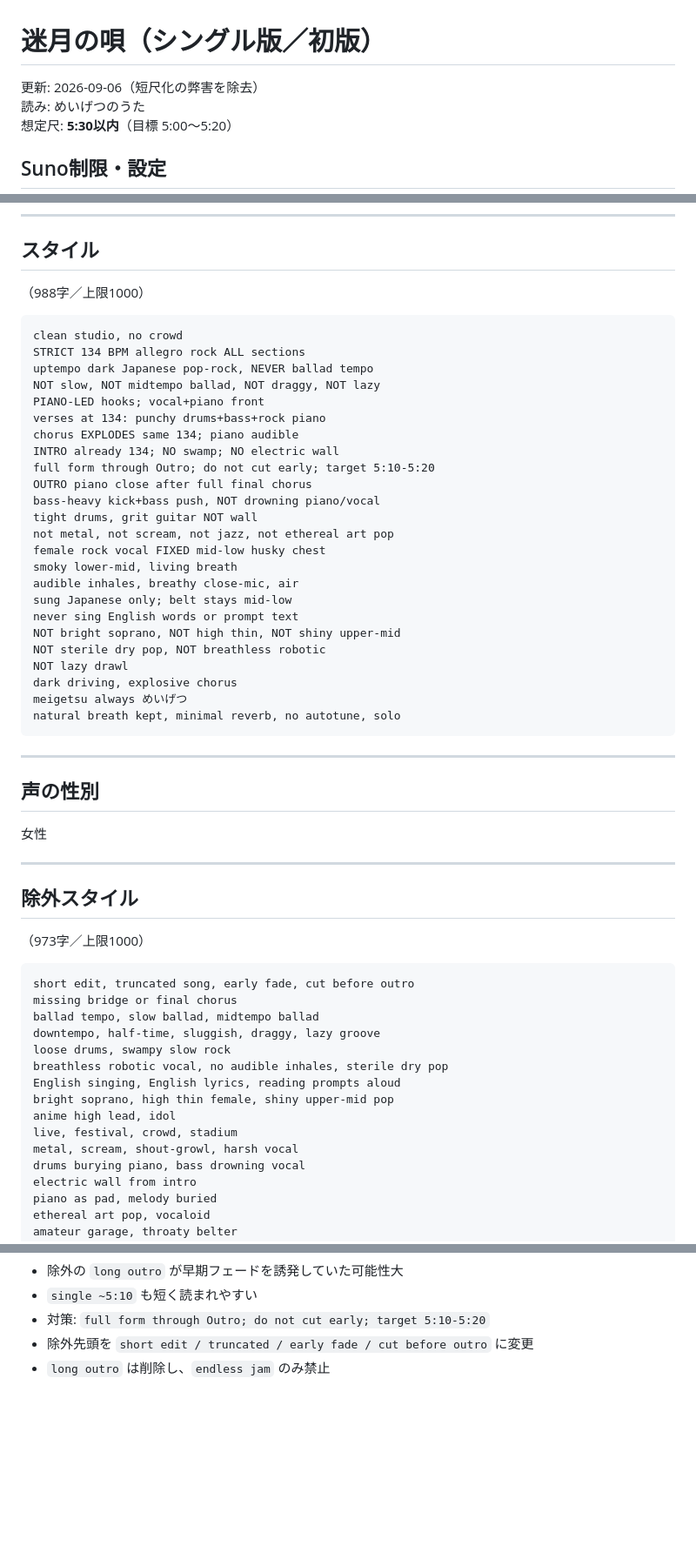
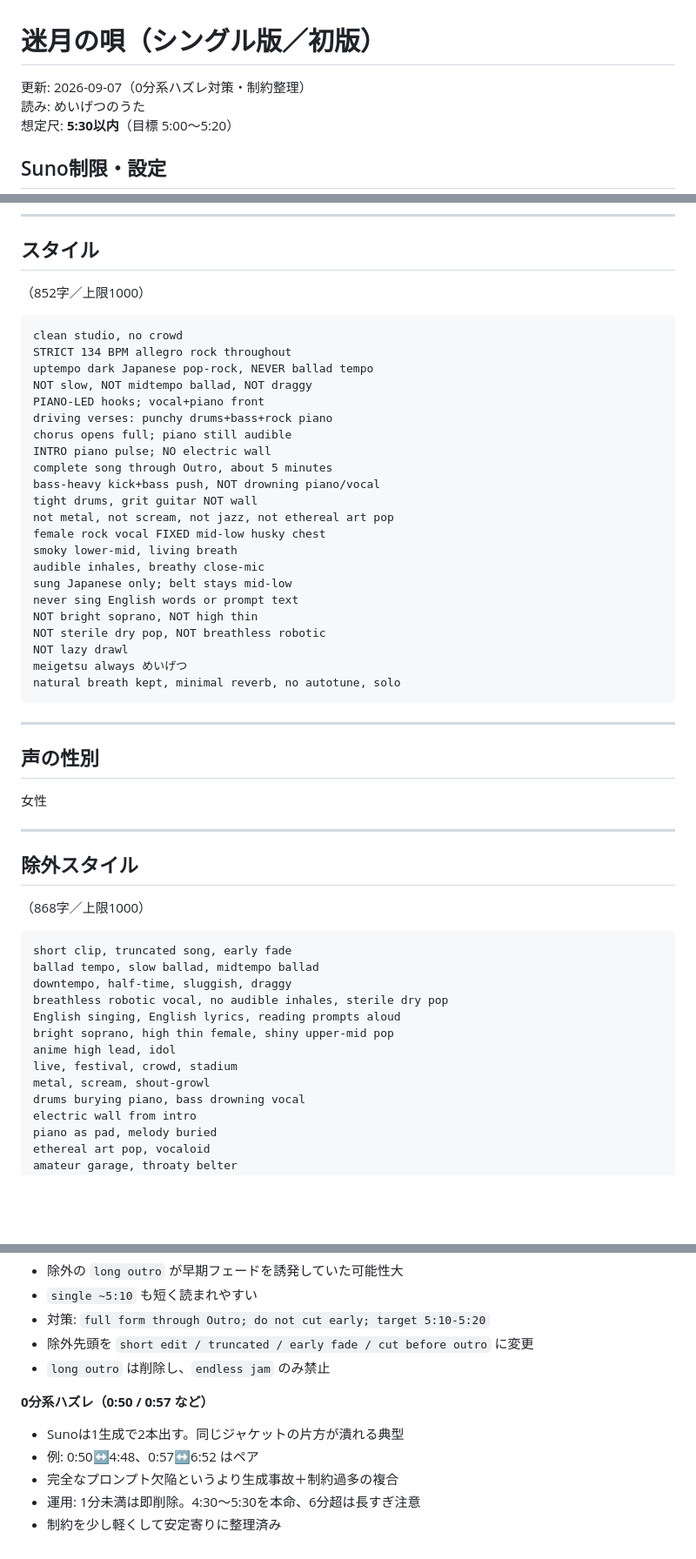
Before and after one commit to youmzain-2003/cloud_model, a Markdown page: songs/03_迷月の唄/シングル版.md, 3 parts joined by grey strips. Shown at 87% size. Rendered like a GitHub page; blank space fills up the shorter version.

Commit message:
Stabilize 迷月の唄 prompts against sub-minute Suno duds
Slim conflicting length/tempo constraints and document that 0:xx clips are usually failed twins in a generation pair.

Co-authored-by: youmzain-2003 <youmzain-2003@users.noreply.github.com>

````diff
--- a/songs/03_迷月の唄/シングル版.md
+++ b/songs/03_迷月の唄/シングル版.md
@@ -1,6 +1,6 @@
 # 迷月の唄（シングル版／初版）
 
-更新: 2026-09-06（短尺化の弊害を除去）
+更新: 2026-09-07（0分系ハズレ対策・制約整理）
 読み: めいげつのうた
 想定尺: **5:30以内**（目標 5:00〜5:20）
 
@@ -223,31 +223,29 @@
 
 ## スタイル
 
-（988字／上限1000）
+（852字／上限1000）
 
 ```
 clean studio, no crowd
-STRICT 134 BPM allegro rock ALL sections
+STRICT 134 BPM allegro rock throughout
 uptempo dark Japanese pop-rock, NEVER ballad tempo
-NOT slow, NOT midtempo ballad, NOT draggy, NOT lazy
+NOT slow, NOT midtempo ballad, NOT draggy
 PIANO-LED hooks; vocal+piano front
-verses at 134: punchy drums+bass+rock piano
-chorus EXPLODES same 134; piano audible
-INTRO already 134; NO swamp; NO electric wall
-full form through Outro; do not cut early; target 5:10-5:20
-OUTRO piano close after full final chorus
+driving verses: punchy drums+bass+rock piano
+chorus opens full; piano still audible
+INTRO piano pulse; NO electric wall
+complete song through Outro, about 5 minutes
 bass-heavy kick+bass push, NOT drowning piano/vocal
 tight drums, grit guitar NOT wall
 not metal, not scream, not jazz, not ethereal art pop
 female rock vocal FIXED mid-low husky chest
 smoky lower-mid, living breath
-audible inhales, breathy close-mic, air
+audible inhales, breathy close-mic
 sung Japanese only; belt stays mid-low
 never sing English words or prompt text
-NOT bright soprano, NOT high thin, NOT shiny upper-mid
+NOT bright soprano, NOT high thin
 NOT sterile dry pop, NOT breathless robotic
 NOT lazy drawl
-dark driving, explosive chorus
 meigetsu always めいげつ
 natural breath kept, minimal reverb, no autotune, solo
 ```
@@ -262,20 +260,18 @@ natural breath kept, minimal reverb, no autotune, solo
 
 ## 除外スタイル
 
-（973字／上限1000）
+（868字／上限1000）
 
 ```
-short edit, truncated song, early fade, cut before outro
-missing bridge or final chorus
+short clip, truncated song, early fade
 ballad tempo, slow ballad, midtempo ballad
-downtempo, half-time, sluggish, draggy, lazy groove
-loose drums, swampy slow rock
+downtempo, half-time, sluggish, draggy
 breathless robotic vocal, no audible inhales, sterile dry pop
 English singing, English lyrics, reading prompts aloud
 bright soprano, high thin female, shiny upper-mid pop
 anime high lead, idol
 live, festival, crowd, stadium
-metal, scream, shout-growl, harsh vocal
+metal, scream, shout-growl
 drums burying piano, bass drowning vocal
 electric wall from intro
 piano as pad, melody buried
@@ -331,3 +327,10 @@ ad-lib, extra lyrics, vocal hallucination
 - 対策: `full form through Outro; do not cut early; target 5:10-5:20`
 - 除外先頭を `short edit / truncated / early fade / cut before outro` に変更
 - `long outro` は削除し、`endless jam` のみ禁止
+
+**0分系ハズレ（0:50 / 0:57 など）**
+- Sunoは1生成で2本出す。同じジャケットの片方が潰れる典型
+- 例: 0:50↔4:48、0:57↔6:52 はペア
+- 完全なプロンプト欠陥というより生成事故＋制約過多の複合
+- 運用: 1分未満は即削除。4:30〜5:30を本命、6分超は長すぎ注意
+- 制約を少し軽くして安定寄りに整理済み
````
